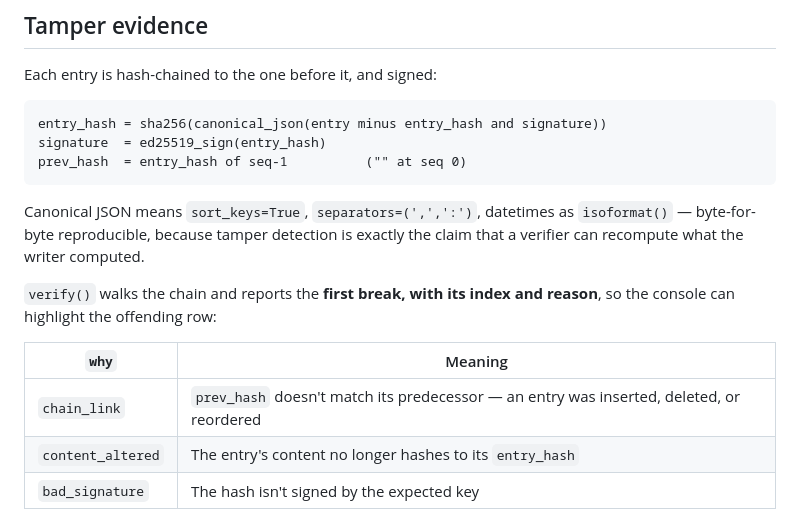
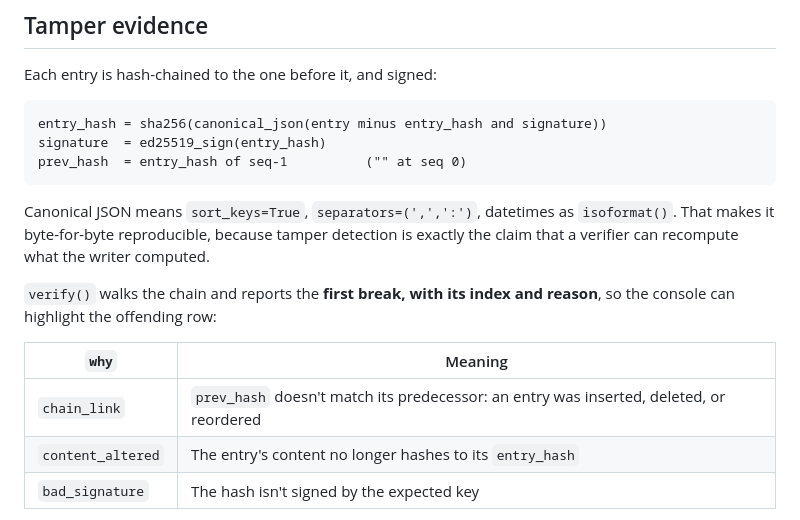
Before and after one commit to Certifa/Aegis, a Markdown page: README.md, the part around one of its changes. Drawn GitHub-style.

````diff
--- a/README.md
+++ b/README.md
@@ -216,15 +216,15 @@ prev_hash  = entry_hash of seq-1          ("" at seq 0)
 ```
 
 Canonical JSON means `sort_keys=True`, `separators=(',',':')`, datetimes as
-`isoformat()` — byte-for-byte reproducible, because tamper detection is exactly
-the claim that a verifier can recompute what the writer computed.
+`isoformat()`. That makes it byte-for-byte reproducible, because tamper detection
+is exactly the claim that a verifier can recompute what the writer computed.
 
 `verify()` walks the chain and reports the **first break, with its index and
 reason**, so the console can highlight the offending row:
 
 | `why` | Meaning |
 |---|---|
-| `chain_link` | `prev_hash` doesn't match its predecessor — an entry was inserted, deleted, or reordered |
+| `chain_link` | `prev_hash` doesn't match its predecessor: an entry was inserted, deleted, or reordered |
 | `content_altered` | The entry's content no longer hashes to its `entry_hash` |
 | `bad_signature` | The hash isn't signed by the expected key |
 
````
Also changed, not shown: other parts of README.md (+21 -21 lines).
